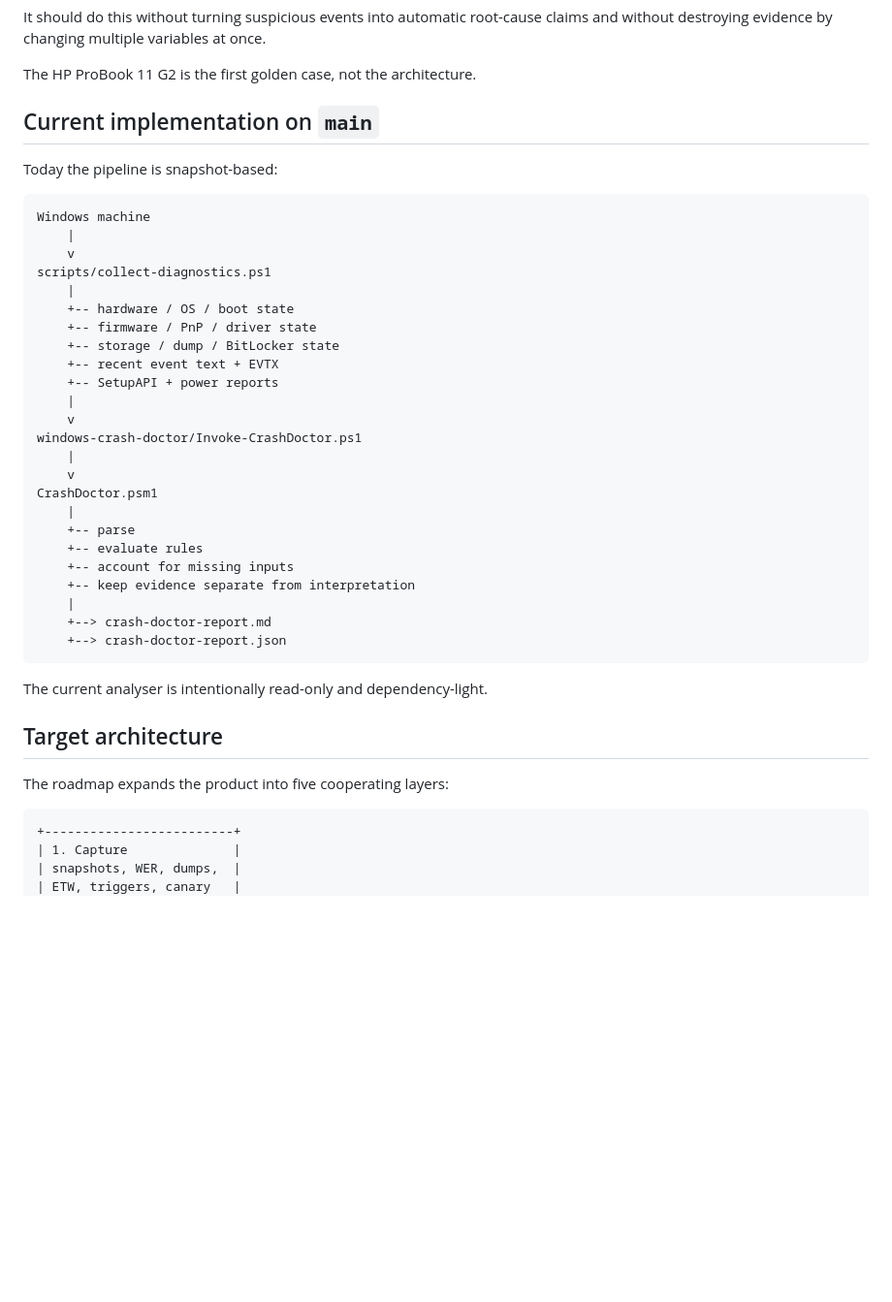
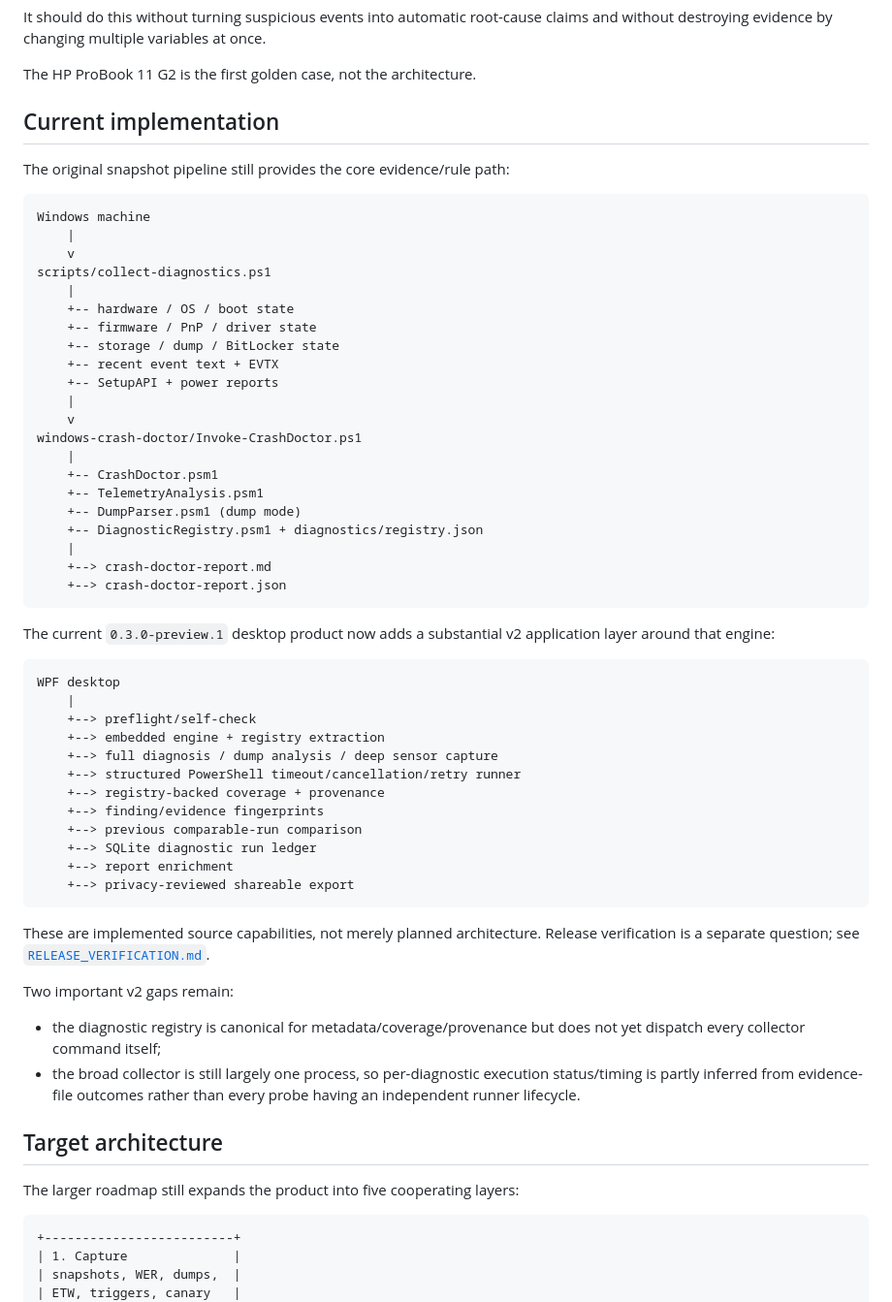
Before and after one commit to joshualparris/hprobooktroubleshoot, a Markdown page: docs/WINDOWS_CRASH_DOCTOR_PLAN.md, the part around one of its changes. Shown at 97% size. GitHub-like rendering; blank space fills up the shorter version.

````diff
--- a/docs/WINDOWS_CRASH_DOCTOR_PLAN.md
+++ b/docs/WINDOWS_CRASH_DOCTOR_PLAN.md
@@ -13,9 +13,9 @@ It should do this without turning suspicious events into automatic root-cause cl
 
 The HP ProBook 11 G2 is the first golden case, not the architecture.
 
-## Current implementation on `main`
+## Current implementation
 
-Today the pipeline is snapshot-based:
+The original snapshot pipeline still provides the core evidence/rule path:
 
 ```text
 Windows machine
@@ -32,23 +32,42 @@ scripts/collect-diagnostics.ps1
     v
 windows-crash-doctor/Invoke-CrashDoctor.ps1
     |
-    v
-CrashDoctor.psm1
-    |
-    +-- parse
-    +-- evaluate rules
-    +-- account for missing inputs
-    +-- keep evidence separate from interpretation
+    +-- CrashDoctor.psm1
+    +-- TelemetryAnalysis.psm1
+    +-- DumpParser.psm1 (dump mode)
+    +-- DiagnosticRegistry.psm1 + diagnostics/registry.json
     |
     +--> crash-doctor-report.md
     +--> crash-doctor-report.json
 ```
 
-The current analyser is intentionally read-only and dependency-light.
+The current `0.3.0-preview.1` desktop product now adds a substantial v2 application layer around that engine:
+
+```text
+WPF desktop
+    |
+    +--> preflight/self-check
+    +--> embedded engine + registry extraction
+    +--> full diagnosis / dump analysis / deep sensor capture
+    +--> structured PowerShell timeout/cancellation/retry runner
+    +--> registry-backed coverage + provenance
+    +--> finding/evidence fingerprints
+    +--> previous comparable-run comparison
+    +--> SQLite diagnostic run ledger
+    +--> report enrichment
+    +--> privacy-reviewed shareable export
+```
+
+These are implemented source capabilities, not merely planned architecture. Release verification is a separate question; see [`RELEASE_VERIFICATION.md`](RELEASE_VERIFICATION.md).
+
+Two important v2 gaps remain:
+
+- the diagnostic registry is canonical for metadata/coverage/provenance but does not yet dispatch every collector command itself;
+- the broad collector is still largely one process, so per-diagnostic execution status/timing is partly inferred from evidence-file outcomes rather than every probe having an independent runner lifecycle.
 
 ## Target architecture
 
-The roadmap expands the product into five cooperating layers:
+The larger roadmap still expands the product into five cooperating layers:
 
 ```text
 +-------------------------+
````
Also changed, not shown: other parts of docs/WINDOWS_CRASH_DOCTOR_PLAN.md (+75 -50 lines).
